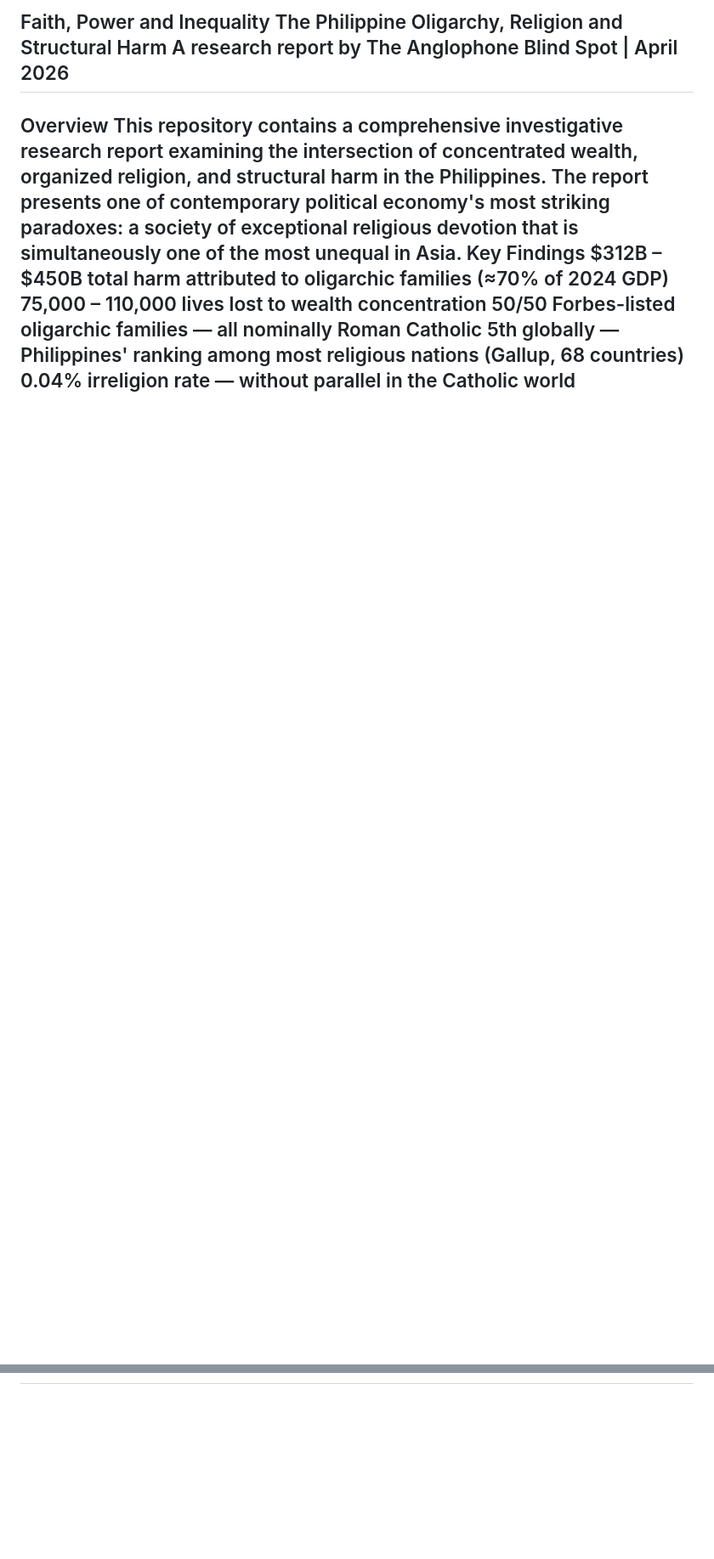
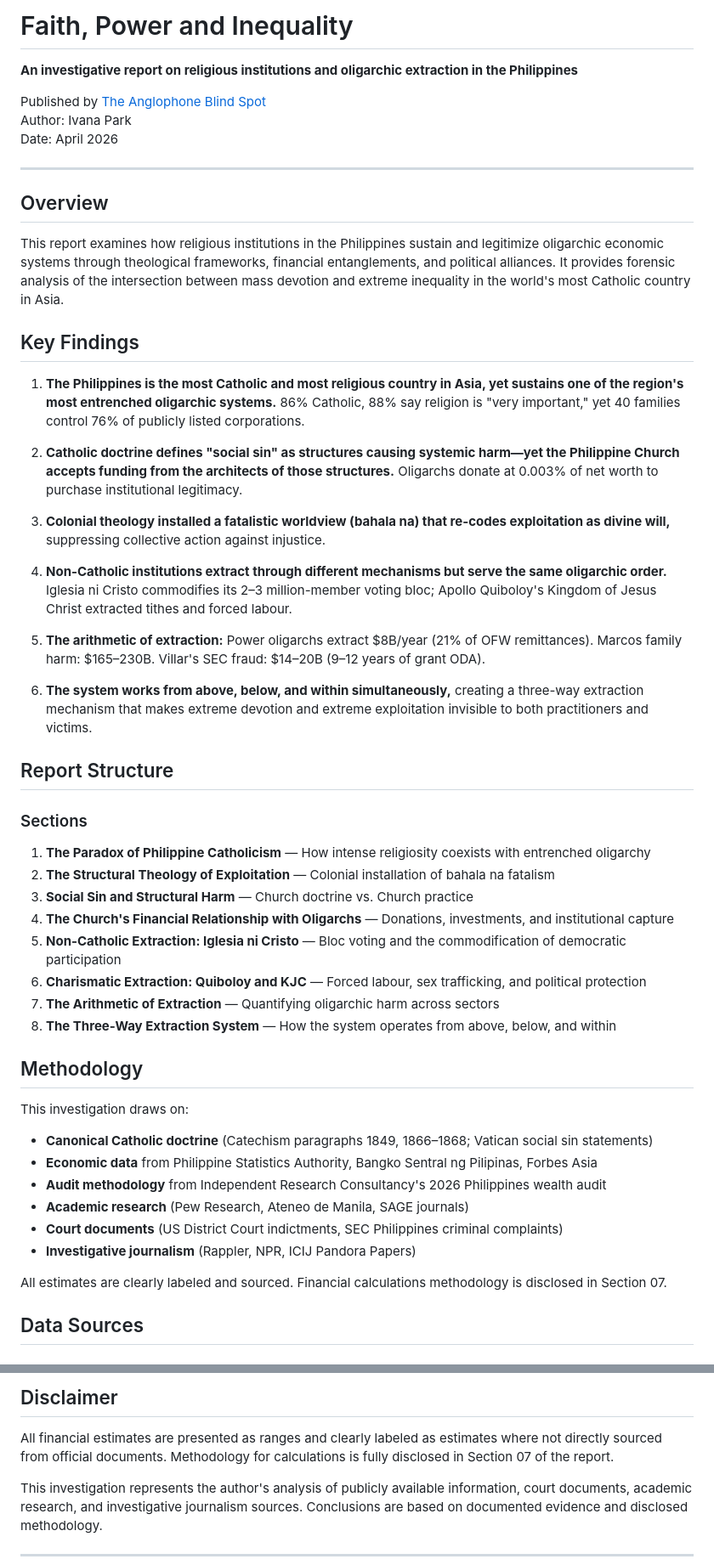
Before and after one commit to ivanapark1977-byte/faith-power-inequality, a Markdown page: README.md, 2 parts joined by grey strips. Shown at 85% size. Rendered like a GitHub page; blank space fills up the shorter version.

```diff
--- a/README.md
+++ b/README.md
@@ -1,12 +1,56 @@
-Faith, Power and Inequality
-The Philippine Oligarchy, Religion and Structural Harm
-A research report by The Anglophone Blind Spot | April 2026
+# Faith, Power and Inequality
+
+**An investigative report on religious institutions and oligarchic extraction in the Philippines**
+
+Published by [The Anglophone Blind Spot](https://ivanapark1.substack.com)
+Author: Ivana Park
+Date: April 2026
+
 ---
-Overview
-This repository contains a comprehensive investigative research report examining the intersection of concentrated wealth, organized religion, and structural harm in the Philippines. The report presents one of contemporary political economy's most striking paradoxes: a society of exceptional religious devotion that is simultaneously one of the most unequal in Asia.
-Key Findings
-$312B – $450B total harm attributed to oligarchic families (≈70% of 2024 GDP)
-75,000 – 110,000 lives lost to wealth concentration
-50/50 Forbes-listed oligarchic families — all nominally Roman Catholic
-5th globally — Philippines' ranking among most religious nations (Gallup, 68 countries)
-0.04% irreligion rate — without parallel in the Catholic world
+
+## Overview
+
+This report examines how religious institutions in the Philippines sustain and legitimize oligarchic economic systems through theological frameworks, financial entanglements, and political alliances. It provides forensic analysis of the intersection between mass devotion and extreme inequality in the world's most Catholic country in Asia.
+
+## Key Findings
+
+1. **The Philippines is the most Catholic and most religious country in Asia, yet sustains one of the region's most entrenched oligarchic systems.** 86% Catholic, 88% say religion is "very important," yet 40 families control 76% of publicly listed corporations.
+
+2. **Catholic doctrine defines "social sin" as structures causing systemic harm—yet the Philippine Church accepts funding from the architects of those structures.** Oligarchs donate at 0.003% of net worth to purchase institutional legitimacy.
+
+3. **Colonial theology installed a fatalistic worldview (bahala na) that re-codes exploitation as divine will,** suppressing collective action against injustice.
+
+4. **Non-Catholic institutions extract through different mechanisms but serve the same oligarchic order.** Iglesia ni Cristo commodifies its 2–3 million-member voting bloc; Apollo Quiboloy's Kingdom of Jesus Christ extracted tithes and forced labour.
+
+5. **The arithmetic of extraction:** Power oligarchs extract $8B/year (21% of OFW remittances). Marcos family harm: $165–230B. Villar's SEC fraud: $14–20B (9–12 years of grant ODA).
+
+6. **The system works from above, below, and within simultaneously,** creating a three-way extraction mechanism that makes extreme devotion and extreme exploitation invisible to both practitioners and victims.
+
+## Report Structure
+
+### Sections
+
+1. **The Paradox of Philippine Catholicism** — How intense religiosity coexists with entrenched oligarchy
+2. **The Structural Theology of Exploitation** — Colonial installation of bahala na fatalism
+3. **Social Sin and Structural Harm** — Church doctrine vs. Church practice
+4. **The Church's Financial Relationship with Oligarchs** — Donations, investments, and institutional capture
+5. **Non-Catholic Extraction: Iglesia ni Cristo** — Bloc voting and the commodification of democratic participation
+6. **Charismatic Extraction: Quiboloy and KJC** — Forced labour, sex trafficking, and political protection
+7. **The Arithmetic of Extraction** — Quantifying oligarchic harm across sectors
+8. **The Three-Way Extraction System** — How the system operates from above, below, and within
+
+## Methodology
+
+This investigation draws on:
+
+- **Canonical Catholic doctrine** (Catechism paragraphs 1849, 1866–1868; Vatican social sin statements)
+- **Economic data** from Philippine Statistics Authority, Bangko Sentral ng Pilipinas, Forbes Asia
+- **Audit methodology** from Independent Research Consultancy's 2026 Philippines wealth audit
+- **Academic research** (Pew Research, Ateneo de Manila, SAGE journals)
+- **Court documents** (US District Court indictments, SEC Philippines criminal complaints)
+- **Investigative journalism** (Rappler, NPR, ICIJ Pandora Papers)
+
+All estimates are clearly labeled and sourced. Financial calculations methodology is disclosed in Section 07.
+
+## Data Sources
+
@@ -13 +128,7 @@ $312B – $450B total harm attributed to oligarchic families (≈70% of 2024 GDP
+## Disclaimer
+
+All financial estimates are presented as ranges and clearly labeled as estimates where not directly sourced from official documents. Methodology for calculations is fully disclosed in Section 07 of the report.
+
+This investigation represents the author's analysis of publicly available information, court documents, academic research, and investigative journalism sources. Conclusions are based on documented evidence and disclosed methodology.
+
 ---
```
Also changed, not shown: other parts of README.md (+75 -123 lines).
